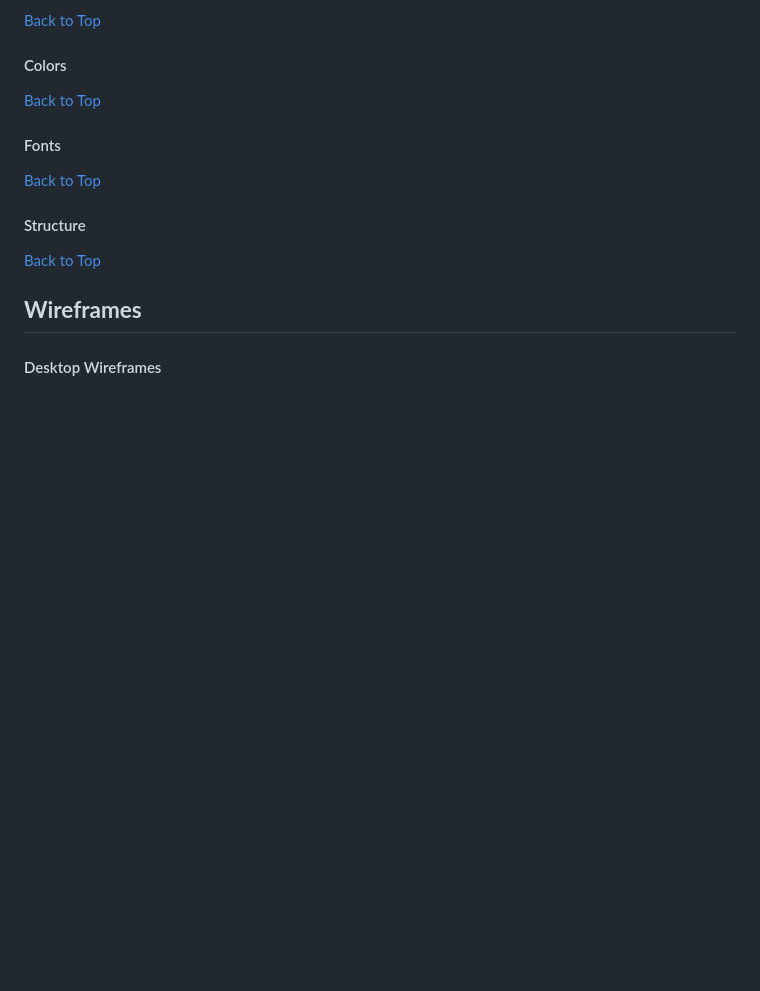
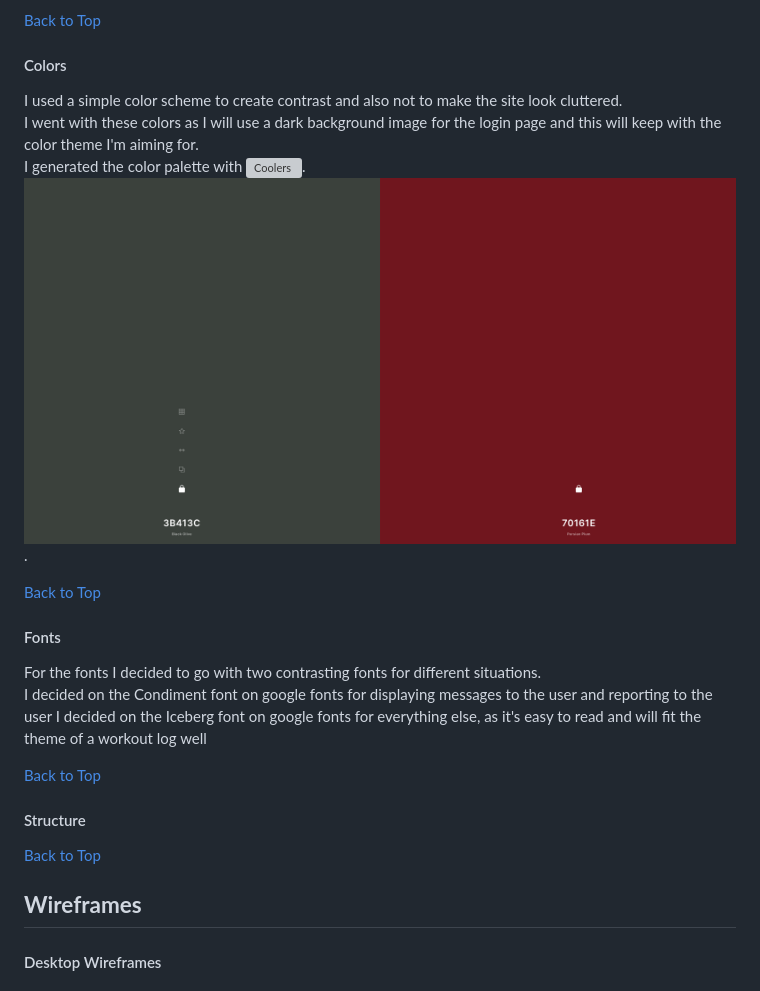
Before and after one commit to hjtb/Get-Strong, a Markdown page: README.md, the part around the change. Drawn GitHub-style; pictures changed too: static/images/color_scheme.png (added); blank space fills up the shorter version; grey boxes are pictures that could not be loaded.

```diff
--- a/README.md
+++ b/README.md
@@ -57,11 +57,20 @@ As a user, I would like to search exercises to add to my workout and add my own
 
 #### Colors
 
+I used a simple color scheme to create contrast and also not to make the site look cluttered.
+I went with these colors as I will use a dark background image for the login page and this will keep with the color theme I'm aiming for.
+I generated the color palette with ![Coolers](https://coolors.co/3b413c-70161e).
+![Color Scheme](/static/images/color_scheme.png).
+
 [Back to Top](#table-of-contents)
 
 <a></a>
 
 #### Fonts
+
+For the fonts I decided to go with two contrasting fonts for different situations.
+I decided on the Condiment font on google fonts for displaying messages to the user and reporting to the user
+I decided on the Iceberg font on google fonts for everything else, as it's easy to read and will fit the theme of a workout log well
 
 [Back to Top](#table-of-contents)
 
```
Also changed, not shown: 1 other file.
